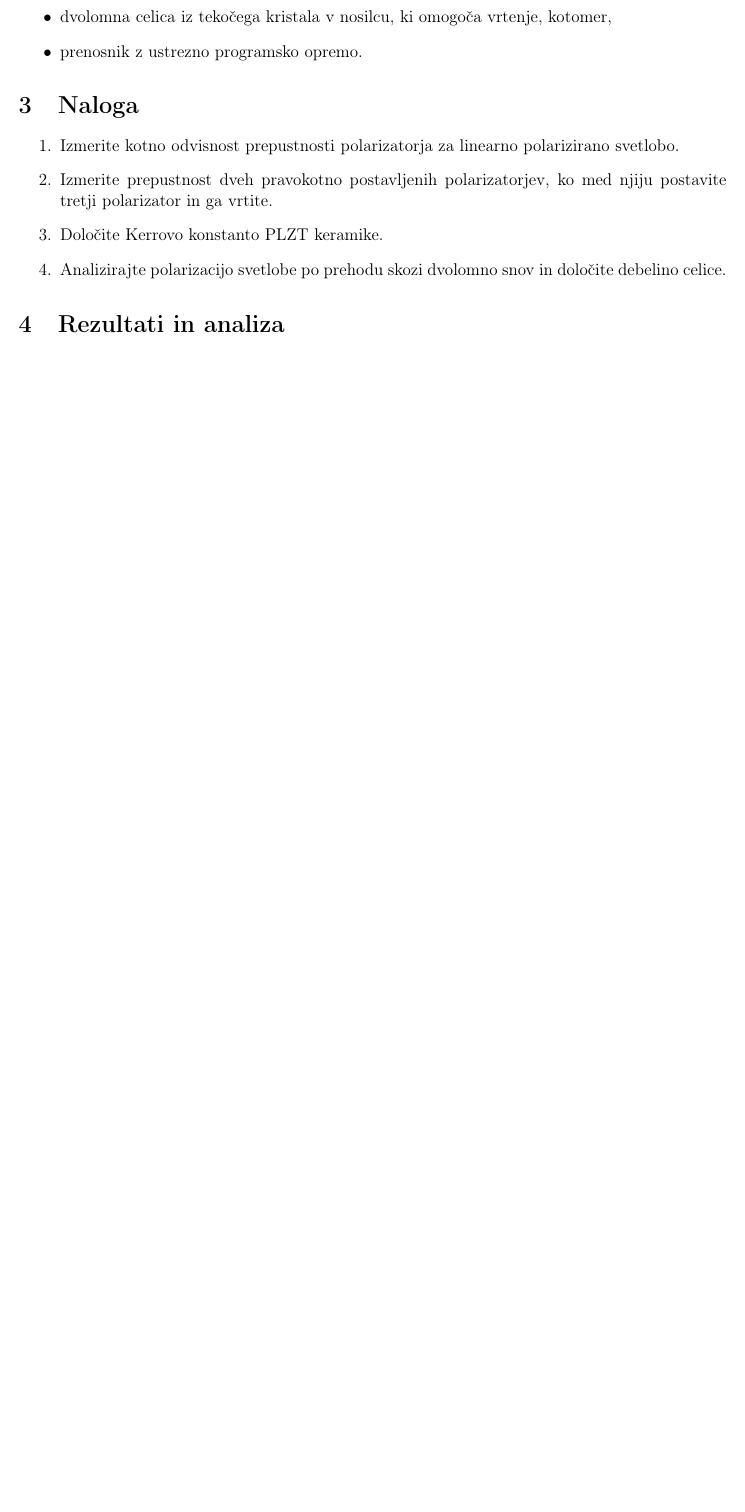
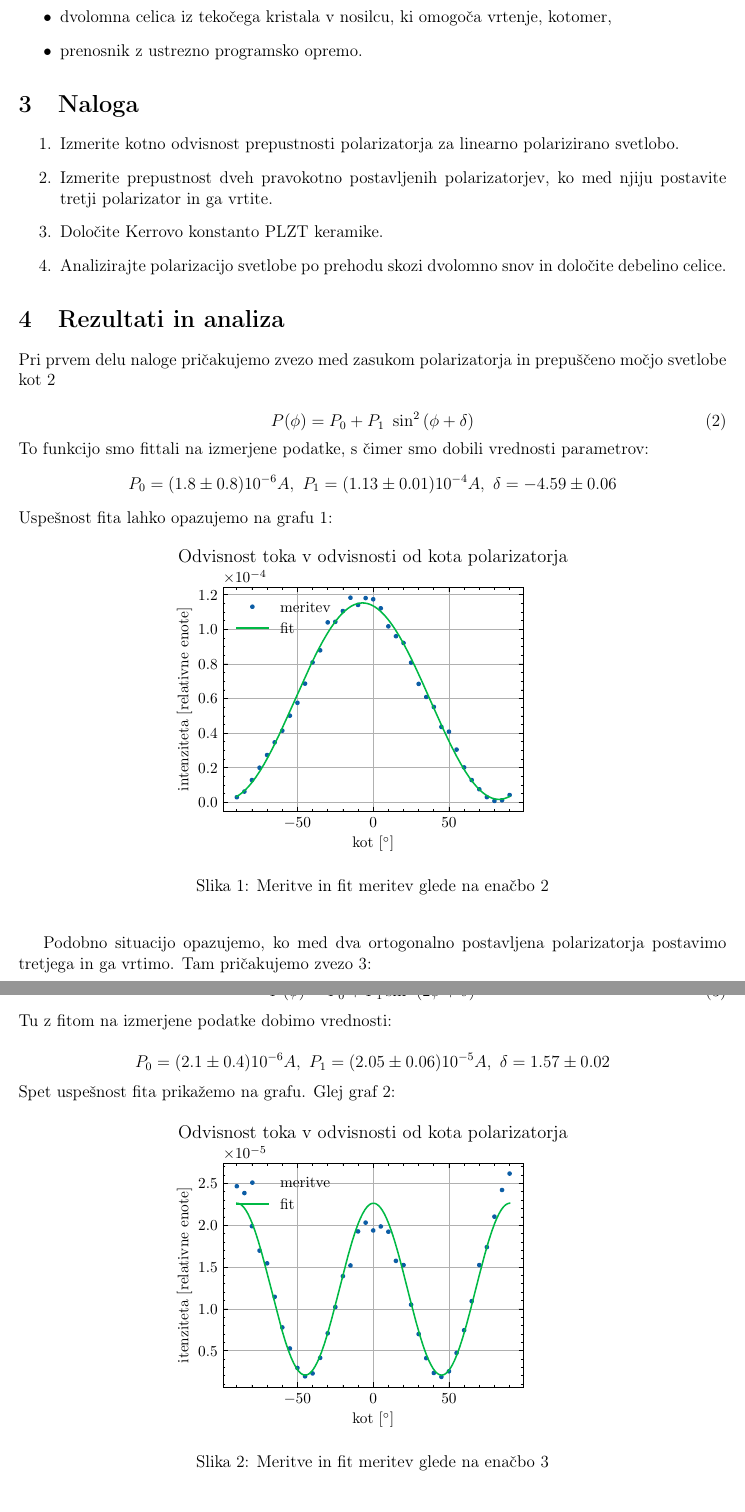
Before and after one commit to hyhmir/praktikum4, a LaTeX document (ElOpt/porocilo/porocilo.tex): part of page 2 of 2 before the commit and two parts of pages 2 and 3 of 3 after it, the two joined at a grey line, cut so that both start at the same text, the shorter picture padded with empty space. Compiled offline with pdfLaTeX.

Commit message:
pisal analizo in nekaj popravil grafe

```diff
--- a/ElOpt/porocilo/porocilo.tex
+++ b/ElOpt/porocilo/porocilo.tex
@@ -60,3 +60,40 @@ Konstanto $B$ imenujemo Kerrova konstanta. Elektrooptični pojav je osnova mnogi
 \section{Rezultati in analiza}
 
 
+Pri prvem delu naloge pričakujemo zvezo med zasukom polarizatorja in prepuščeno močjo svetlobe kot \ref{poli1}
+
+\begin{equation}
+    P(\phi) = P_0 + P_1\ \sin^2 \left(\phi + \delta\right)
+    \label{poli1}
+\end{equation}
+To funkcijo smo fittali na izmerjene podatke, s čimer smo dobili vrednosti parametrov:
+\begin{equation*}
+    P_0 = (1.8 \pm 0.8) 10^{-6} A,\ P_1 = (1.13 \pm 0.01) 10^{-4} A,\ \delta = -4.59 \pm 0.06
+\end{equation*}
+Uspešnost fita lahko opazujemo na grafu \ref{1poli}:
+
+\begin{figure}[ht]
+\begin{center}
+    \includegraphics[width=10cm]{poli1.pdf}
+    \caption{Meritve in fit meritev glede na enačbo \ref{poli1}}
+    \label{1poli}
+\end{center}
+\end{figure}
+
+Podobno situacijo opazujemo, ko med dva ortogonalno postavljena polarizatorja postavimo tretjega in ga vrtimo. Tam pričakujemo zvezo \ref{poli2}:
+
+\begin{equation}
+    P(\phi) = P_0 + P_1 \sin ^2 \left(2\phi + \delta\right)
+    \label{poli2}
+\end{equation}
+Tu z fitom na izmerjene podatke dobimo vrednosti:
+
+\begin{equation*}
+    P_0 = (2.1 \pm 0.4) 10^{-6} A,\ P_1 = (2.05\pm 0.06) 10^{-5} A, \ \delta = 1.57 \pm 0.02
+\end{equation*}
+Spet uspešnost fita prikažemo na grafu. Glej graf \ref{2poli}:
+
+\begin{figure}[ht]
+\begin{center}
+    \includegraphics[width=10cm]{poli2.pdf}
+    \caption{Meritve in fit meritev glede na enačbo \ref{poli2}}
```
Also changed, not shown: ElOpt/porocilo/kerr.pdf, ElOpt/porocilo/poli1.pdf, ElOpt/porocilo/poli2.pdf, ElOpt/porocilo/porocilo.pdf, ElOpt/porocilo/tk-balerina.pdf, ElOpt/porocilo/tkpoli.pdf, ElOpt/porocilo/porocilo.tex (5 more changed lines), 1 other file.
